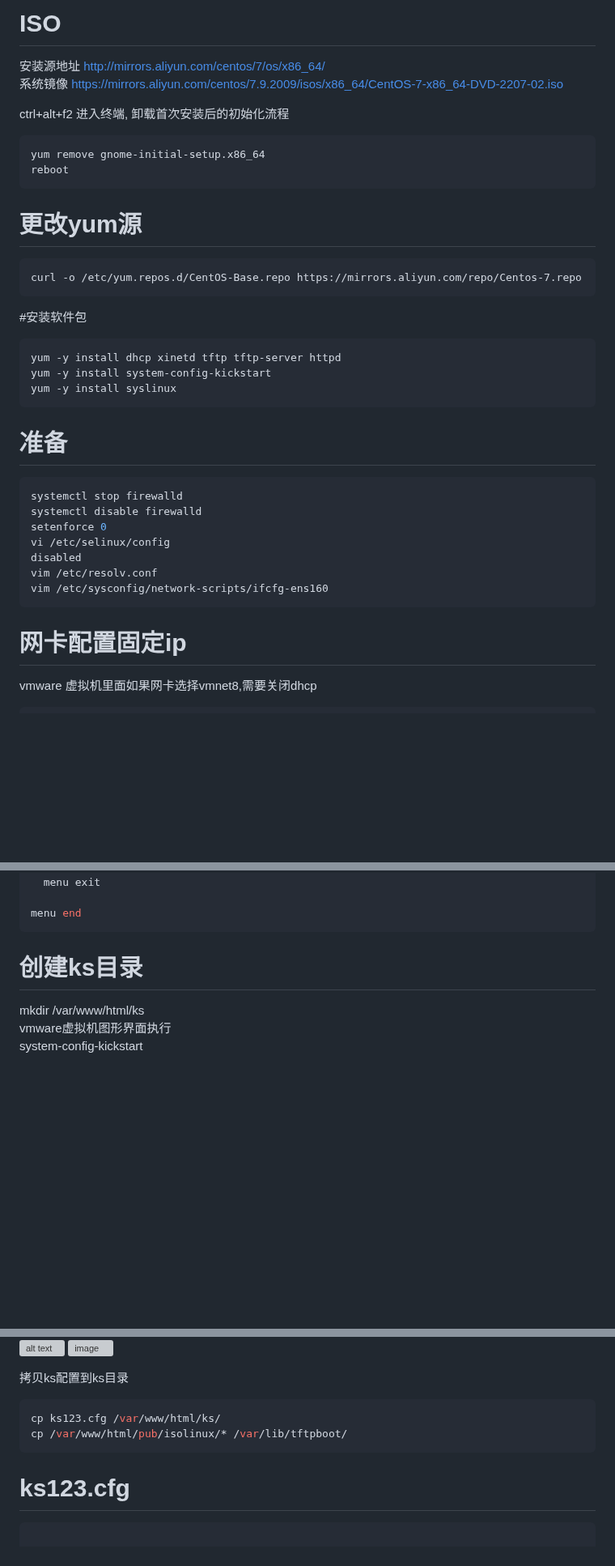
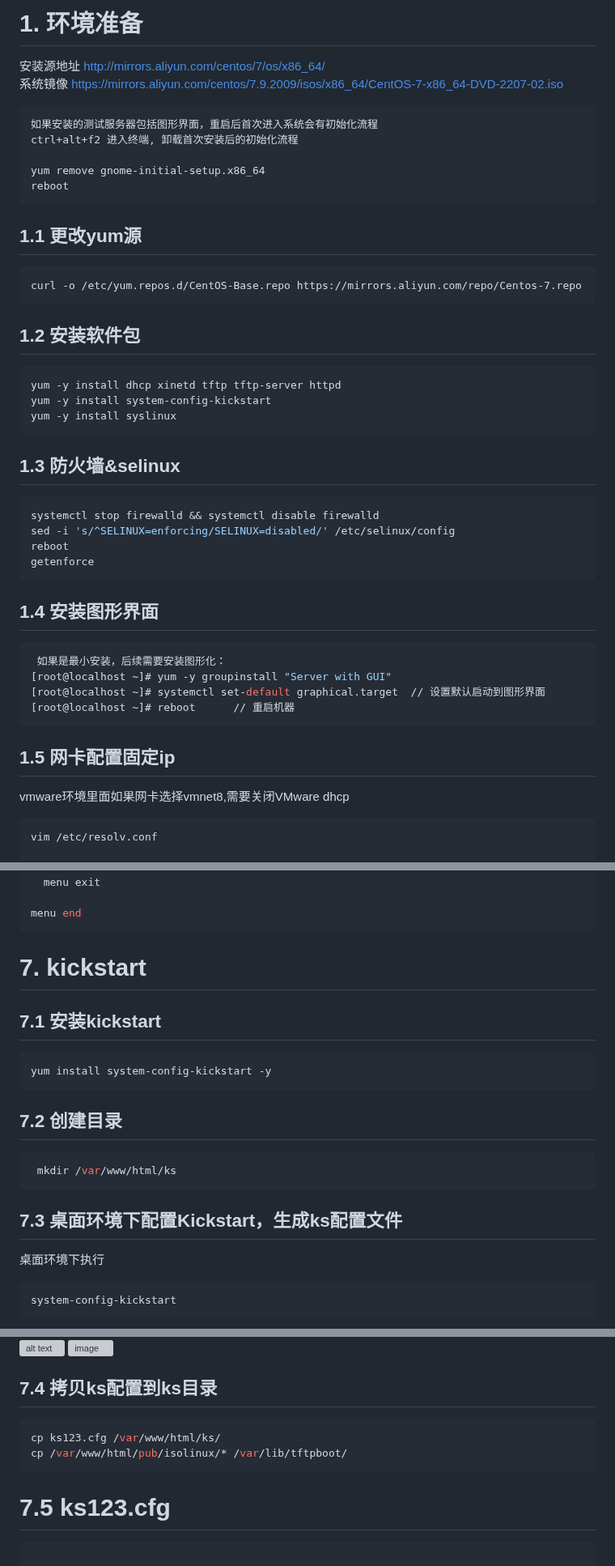
Before and after one commit to digger-yu/blog, a Markdown page: how to configure pxe on centos.md, 3 parts joined by grey strips. Shown at 81% size. Rendered like a GitHub page; blank space fills up the shorter version; grey boxes are pictures that could not be loaded.

````diff
--- a/how to configure pxe on centos.md
+++ b/how to configure pxe on centos.md
@@ -1,40 +1,47 @@
 
-# ISO
+# 1. 环境准备
 安装源地址 http://mirrors.aliyun.com/centos/7/os/x86_64/
 系统镜像   https://mirrors.aliyun.com/centos/7.9.2009/isos/x86_64/CentOS-7-x86_64-DVD-2207-02.iso
 
+```
+如果安装的测试服务器包括图形界面，重启后首次进入系统会有初始化流程
 ctrl+alt+f2 进入终端, 卸载首次安装后的初始化流程
-```
+
 yum remove gnome-initial-setup.x86_64
 reboot
 ```
 
-# 更改yum源
+## 1.1 更改yum源
 ```
 curl -o /etc/yum.repos.d/CentOS-Base.repo https://mirrors.aliyun.com/repo/Centos-7.repo
 ```
 
-#安装软件包
+## 1.2 安装软件包
 ```bash
 yum -y install dhcp xinetd tftp tftp-server httpd
 yum -y install system-config-kickstart
 yum -y install syslinux
 ```
-# 准备
+## 1.3 防火墙&selinux
 ```bash
-systemctl stop firewalld
-systemctl disable firewalld
-setenforce 0
-vi /etc/selinux/config
-disabled
-vim /etc/resolv.conf
-vim /etc/sysconfig/network-scripts/ifcfg-ens160
+systemctl stop firewalld && systemctl disable firewalld
+sed -i 's/^SELINUX=enforcing/SELINUX=disabled/' /etc/selinux/config
+reboot
+getenforce
 ```
-
-# 网卡配置固定ip <br>
-vmware 虚拟机里面如果网卡选择vmnet8,需要关闭dhcp
+## 1.4 安装图形界面
+```bash
+ 如果是最小安装，后续需要安装图形化：
+[root@localhost ~]# yum -y groupinstall "Server with GUI"
+[root@localhost ~]# systemctl set-default graphical.target  // 设置默认启动到图形界面
+[root@localhost ~]# reboot      // 重启机器
+```
+## 1.5  网卡配置固定ip <br>
+vmware环境里面如果网卡选择vmnet8,需要关闭VMware dhcp
 
 ```bash
+vim /etc/resolv.conf
+
 [root@localhost ~]# cd /etc/sysconfig/network-scripts/
 [root@localhost network-scripts]# cat ifcfg-ens160
 TYPE=Ethernet
@@ -247,10 +272,21 @@ label returntomain
 menu end
 ```
 
-# 创建ks目录
+# 7. kickstart
+## 7.1 安装kickstart
+```bash
+yum install system-config-kickstart -y
+```
+## 7.2 创建目录
+```bash
  mkdir /var/www/html/ks
- vmware虚拟机图形界面执行
+```
+
+ ## 7.3 桌面环境下配置Kickstart，生成ks配置文件
+ 桌面环境下执行
+ ```bash
 system-config-kickstart
+```
 ![alt text](./img/pxe/image.png)
 ![alt text](./img/pxe/image-1.png)
 ![alt text](./img/pxe/image-2.png)
@@ -260,13 +296,13 @@ system-config-kickstart
 ![alt text](./img/pxe/image-6.png)
 <img width="1130" height="628" alt="image" src="https://github.com/user-attachments/assets/ba831134-7999-4c0a-a2d2-7c01863f3604" />
 
-拷贝ks配置到ks目录
+## 7.4 拷贝ks配置到ks目录
 ```bash
 cp ks123.cfg /var/www/html/ks/
 cp /var/www/html/pub/isolinux/* /var/lib/tftpboot/
 ```
 
-# ks123.cfg
+# 7.5  ks123.cfg
 ```bash
 
 #platform=x86, AMD64, 或 Intel EM64T
````
Also changed, not shown: other parts of how to configure pxe on centos.md (+36 -18 lines).
